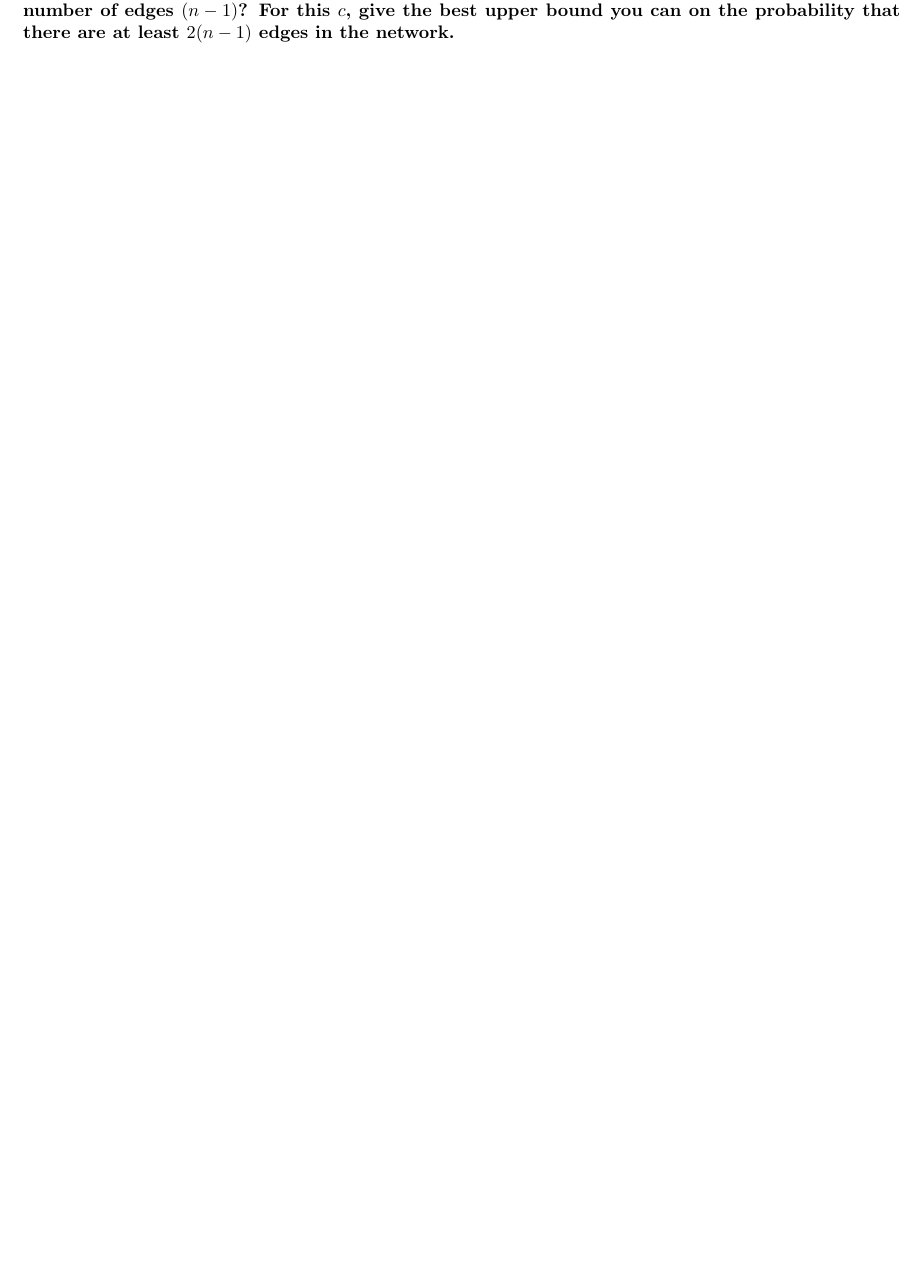
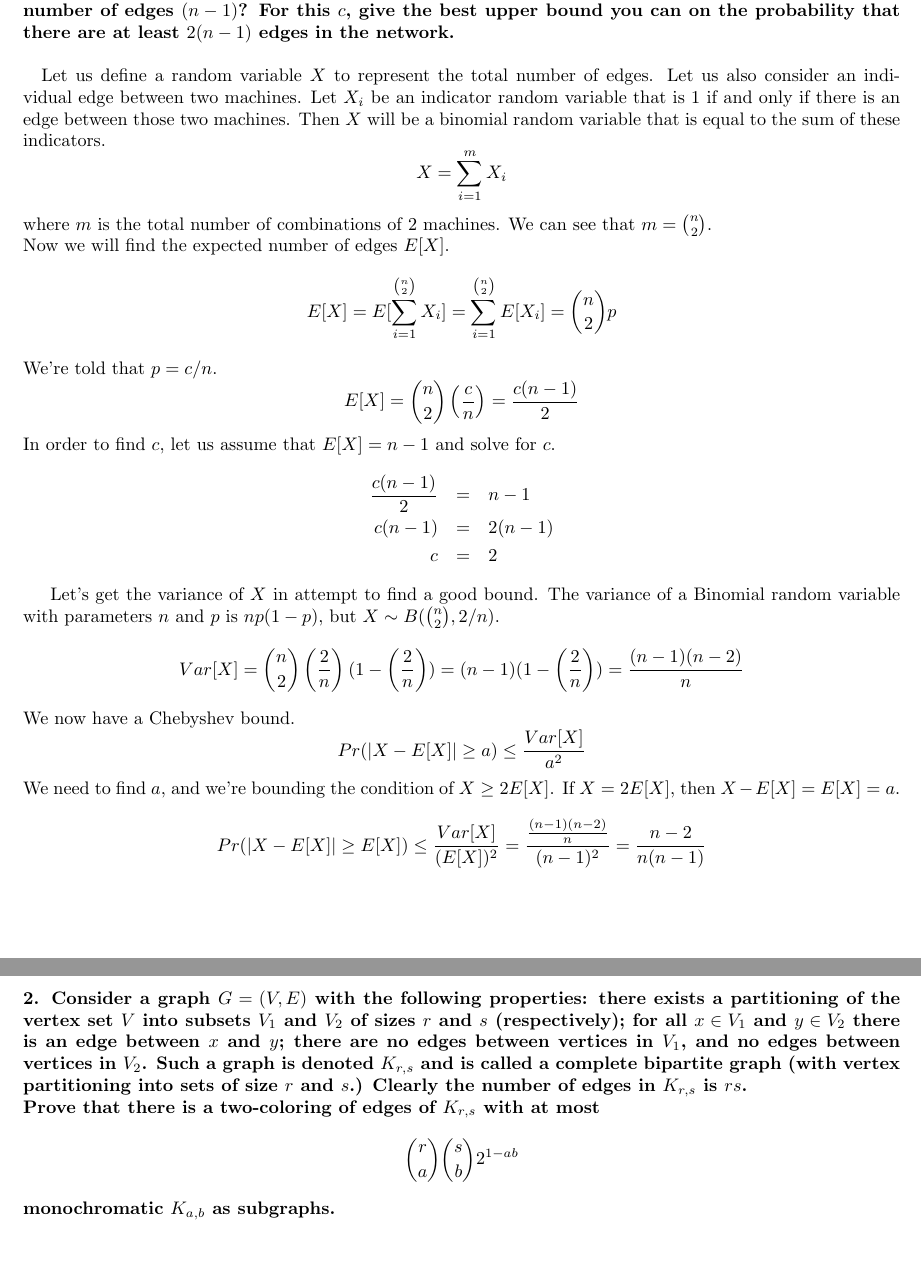
Before and after one commit to millertime-homework/cs410-comba, a LaTeX document (final.tex): part of the page before the commit and two parts of pages 1 and 2 of 2 after it, the two joined at a grey line, cut so that both start at the same text, the shorter picture padded with empty space. Compiled offline with pdfLaTeX.

Commit message:
q1 is done with chebyshev, for now moving on. q2 question has been transposed to my writeup

```diff
--- a/final.tex
+++ b/final.tex
@@ -16,6 +16,69 @@
 
 \maketitle
 
-\paragraph{1. Consider building a network in the following way. Given $n$ machines, insert an edge between any pair of machines with probability $p = c/n$ for some $c \leq n$. For what value of $c$ is the expected number of edges $(n - 1)$? For this $c$, give the best upper bound you can on the probability that there are at least $2(n - 1)$ edges in the network.}
+% QUESTION 1
+\paragraph{1. Consider building a network in the following way. Given $n$
+machines, insert an edge between any pair of machines with probability $p =
+c/n$ for some $c \leq n$. For what value of $c$ is the expected number of edges
+$(n - 1)$? For this $c$, give the best upper bound you can on the probability
+that there are at least $2(n - 1)$ edges in the network.\\\\}
+
+Let us define a random variable $X$ to represent the total number of edges. Let
+us also consider an individual edge between two machines. Let $X_i$ be an
+indicator random variable that is $1$ if and only if there is an edge between
+those two machines. Then $X$ will be a binomial random variable that is equal
+to the sum of these indicators.
+\begin{equation*}
+X = \sum_{i=1}^m X_i
+\end{equation*}
+where $m$ is the total number of combinations of 2 machines. We can see that $m
+= {n\choose 2}$.\\
+Now we will find the expected number of edges $E[X]$.
+\begin{equation*}
+E[X] = E[\sum_{i=1}^{n\choose 2} X_i] = \sum_{i=1}^{n\choose 2} E[X_i] =
+{n\choose 2}p
+\end{equation*}
+We're told that $p=c/n$.
+\begin{equation*}
+E[X] = {n\choose 2}\left(\frac{c}{n}\right) = \frac{c(n-1)}{2}
+\end{equation*}
+In order to find $c$, let us assume that $E[X] = n-1$ and solve for $c$.
+\begin{eqnarray*}
+\frac{c(n-1)}{2} & = & n-1\\
+c(n-1) & = & 2(n-1)\\
+c & = & 2
+\end{eqnarray*}
+
+Let's get the variance of $X$ in attempt to find a good bound. The variance of
+a Binomial random variable with parameters $n$ and $p$ is $np(1-p)$, but $X\sim
+B({n\choose 2},2/n)$.
+\begin{equation*}
+Var[X] = {n\choose 2}\left(\frac{2}{n}\right)(1-\left(\frac{2}{n}\right)) =
+	(n-1)(1-\left(\frac{2}{n}\right)) = \frac{(n-1)(n-2)}{n}
+\end{equation*}
+We now have a Chebyshev bound.
+\begin{equation*}
+Pr(|X-E[X]|\geq a) \leq \frac{Var[X]}{a^2}
+\end{equation*}
+We need to find $a$, and we're bounding the condition of $X \geq 2E[X]$. If
+$X=2E[X]$, then $X-E[X] = E[X] = a$.
+\begin{equation*}
+Pr(|X-E[X]| \geq E[X]) \leq \frac{Var[X]}{(E[X])^2} =
+\frac{\frac{(n-1)(n-2)}{n}}{(n-1)^2} = \frac{n-2}{n(n-1)}
+\end{equation*}
+
+% QUESTION 2
+\paragraph{2. Consider a graph $G = (V, E)$ with the following properties:
+there exists a partitioning of the vertex set $V$ into subsets $V_1$ and $V_2$
+of sizes $r$ and $s$ (respectively); for all $x \in V_1$ and $y \in V_2$ there
+is an edge between $x$ and $y$; there are no edges between vertices in $V_1$,
+and no edges between vertices in $V_2$. Such a graph is denoted $K_{r,s}$ and
+is called a complete bipartite graph (with vertex partitioning into sets of
+size $r$ and $s$.) Clearly the number of edges in $K_{r,s}$ is $rs$.\\
+Prove that there is a two-coloring of edges of $K_{r,s}$ with at most}
+\begin{equation*}
+{r\choose a}{s\choose b}2^{1-ab}
+\end{equation*}
+\textbf{monochromatic $K_{a,b}$ as subgraphs.}
 
 \end{document}
```
Also changed, not shown: final.pdf.
